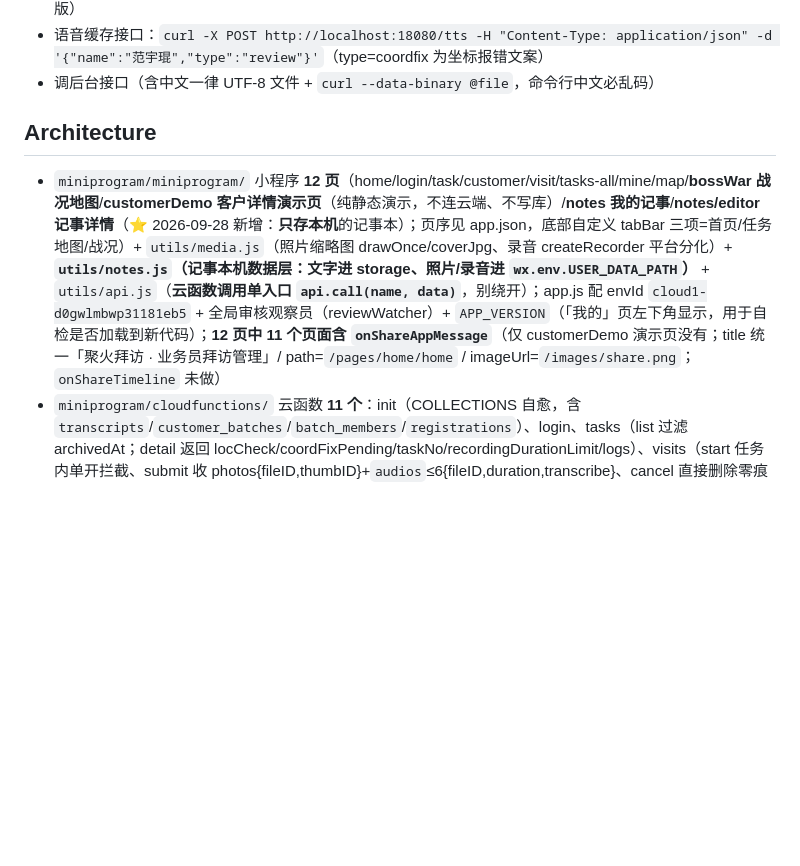
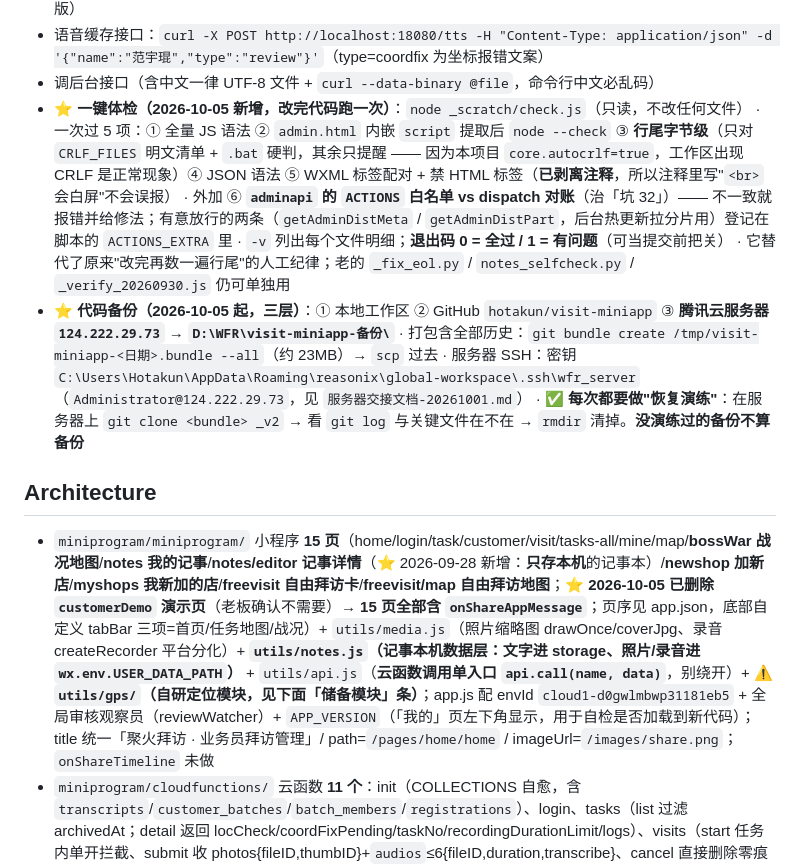
Before and after one commit to hotakun/visit-miniapp, a Markdown page: AGENTS.md, the part around the change. Rendered like a GitHub page; blank space fills up the shorter version.

Commit message:
docs(AGENTS.md): 页数订正（12→15）+ 交付删除演示页 + 体检脚本与三层备份入档
· 小程序页数 **12 → 15**（订正：早已是 16 页，删 customerDemo 后为 15；且**全部含 onShareAppMessage**）
· 记录 2026-10-05 删除「客户详情页演示」页（含 visit.js 4 处 isDemo 分支、customer.js 80 行演示数据）
· 新增「一键体检」条（node _scratch/check.js，含 6 项检查与 ACTIONS 对账说明）
· 新增「代码备份三层」条（本地 / GitHub / 云服务器 D:\WFR\visit-miniapp-备份 + **必须做恢复演练**）

```diff
--- a/AGENTS.md
+++ b/AGENTS.md
@@ -20,10 +20,19 @@
 - 部署：开发者工具逐个右键云函数「上传并部署：云端安装依赖」；小程序改动必须重新上传（体验版/正式版）
 - 语音缓存接口：`curl -X POST http://localhost:18080/tts -H "Content-Type: application/json" -d '{"name":"范宇琨","type":"review"}'`（type=coordfix 为坐标报错文案）
 - 调后台接口（含中文一律 UTF-8 文件 + `curl --data-binary @file`，命令行中文必乱码）
+- ⭐ **一键体检（2026-10-05 新增，改完代码跑一次）**：`node _scratch/check.js`（只读，不改任何文件）
+  · 一次过 5 项：① 全量 JS 语法 ② `admin.html` 内嵌 `script` 提取后 `node --check` ③ **行尾字节级**（只对 `CRLF_FILES` 明文清单 + `.bat` 硬判，其余只提醒 —— 因为本项目 `core.autocrlf=true`，工作区出现 CRLF 是正常现象）④ JSON 语法 ⑤ WXML 标签配对 + 禁 HTML 标签（**已剥离注释**，所以注释里写"`<br>` 会白屏"不会误报）
+  · 外加 ⑥ **`adminapi` 的 `ACTIONS` 白名单 vs dispatch 对账**（治「坑 32」）—— 不一致就报错并给修法；有意放行的两条（`getAdminDistMeta` / `getAdminDistPart`，后台热更新拉分片用）登记在脚本的 `ACTIONS_EXTRA` 里
+  · `-v` 列出每个文件明细；**退出码 0 = 全过 / 1 = 有问题**（可当提交前把关）
+  · 它替代了原来"改完再数一遍行尾"的人工纪律；老的 `_fix_eol.py` / `notes_selfcheck.py` / `_verify_20260930.js` 仍可单独用
+- ⭐ **代码备份（2026-10-05 起，三层）**：① 本地工作区 ② GitHub `hotakun/visit-miniapp` ③ **腾讯云服务器 `124.222.29.73` → `D:\WFR\visit-miniapp-备份\`**
+  · 打包含全部历史：`git bundle create /tmp/visit-miniapp-<日期>.bundle --all`（约 23MB）→ `scp` 过去
+  · 服务器 SSH：密钥 `C:\Users\Hotakun\AppData\Roaming\reasonix\global-workspace\.ssh\wfr_server`（`Administrator@124.222.29.73`，见 `服务器交接文档-20261001.md`）
+  · ✅ **每次都要做"恢复演练"**：在服务器上 `git clone <bundle> _v2` → 看 `git log` 与关键文件在不在 → `rmdir` 清掉。**没演练过的备份不算备份**
 
 ## Architecture
 
-- `miniprogram/miniprogram/` 小程序 **12 页**（home/login/task/customer/visit/tasks-all/mine/map/**bossWar 战况地图**/**customerDemo 客户详情演示页**（纯静态演示，不连云端、不写库）/**notes 我的记事**/**notes/editor 记事详情**（⭐ 2026-09-28 新增：**只存本机**的记事本）；页序见 app.json，底部自定义 tabBar 三项=首页/任务地图/战况）+ `utils/media.js`（照片缩略图 drawOnce/coverJpg、录音 createRecorder 平台分化）+ **`utils/notes.js`（记事本机数据层：文字进 storage、照片/录音进 `wx.env.USER_DATA_PATH`）** + `utils/api.js`（**云函数调用单入口 `api.call(name, data)`**，别绕开）；app.js 配 envId `cloud1-d0gwlmbwp31181eb5` + 全局审核观察员（reviewWatcher）+ `APP_VERSION`（「我的」页左下角显示，用于自检是否加载到新代码）；**12 页中 11 个页面含 `onShareAppMessage`**（仅 customerDemo 演示页没有；title 统一「聚火拜访 · 业务员拜访管理」/ path=`/pages/home/home` / imageUrl=`/images/share.png`；`onShareTimeline` 未做）
+- `miniprogram/miniprogram/` 小程序 **15 页**（home/login/task/customer/visit/tasks-all/mine/map/**bossWar 战况地图**/**notes 我的记事**/**notes/editor 记事详情**（⭐ 2026-09-28 新增：**只存本机**的记事本）/**newshop 加新店**/**myshops 我新加的店**/**freevisit 自由拜访卡**/**freevisit/map 自由拜访地图**；⭐ **2026-10-05 已删除 `customerDemo` 演示页**（老板确认不需要）→ **15 页全部含 `onShareAppMessage`**；页序见 app.json，底部自定义 tabBar 三项=首页/任务地图/战况）+ `utils/media.js`（照片缩略图 drawOnce/coverJpg、录音 createRecorder 平台分化）+ **`utils/notes.js`（记事本机数据层：文字进 storage、照片/录音进 `wx.env.USER_DATA_PATH`）** + `utils/api.js`（**云函数调用单入口 `api.call(name, data)`**，别绕开）+ ⚠️ **`utils/gps/`（自研定位模块，见下面「储备模块」条）**；app.js 配 envId `cloud1-d0gwlmbwp31181eb5` + 全局审核观察员（reviewWatcher）+ `APP_VERSION`（「我的」页左下角显示，用于自检是否加载到新代码）；title 统一「聚火拜访 · 业务员拜访管理」/ path=`/pages/home/home` / imageUrl=`/images/share.png`；`onShareTimeline` 未做
 - `miniprogram/cloudfunctions/` 云函数 **11 个**：init（COLLECTIONS 自愈，含 `transcripts`/`customer_batches`/`batch_members`/`registrations`）、login、tasks（list 过滤 archivedAt；detail 返回 locCheck/coordFixPending/taskNo/recordingDurationLimit/logs）、visits（start 任务内单开拦截、submit 收 photos{fileID,thumbID}+`audios`≤6{fileID,duration,transcribe}、cancel 直接删除零痕迹、history 带转写）、**transcribe（语音转写：start/poll/retry/list/usage；腾讯云 ASR 异步 CreateRecTask→DescribeTaskStatus；`config.json` 带 `transcribePoll` cron 每 5 分钟，**需控制台确认已创建**）**、subscribe、coordfix（note+photos 兼容旧 string）、bindadmin、ping、seed、adminapi（后台唯一入口：任务 CRUD/导入分片/商城比对/**本地比对配套 listMallLibrary+applyMallMatch（比对在浏览器跑，云端只拉库写决定）**/审批/坐标审核/服务号通知/autoArchiveExpired 自动归档/客户备注/purgeUnbatchedCustomers 清空未分批/resetTestData 连删云存储文件/transcribeVisit+transcribeUsage+saveVisitTrText 转写/**custMapPoints 分片轻量客户点 + custSync 增量同步（2026-09-27，配合本地缓存 M1）**）
 - `admin/`：admin.html 单文件前端（CRLF）+ server.js 本地代理（HTTP API 直连 + /mpTokenRefresh 服务号 token 每 108 分钟同步）+ **store.js 本地缓存层（2026-09-27 新增）** + tts_gen.py（云希男声）+ voice/ 缓存 + notify.wav（任务审核响铃）+ bengbao.wav（坐标报错响铃）。已无 Web Push。
   - **store.js（2026-09-27，客户点本地缓存；M1 地图 + M2b 客户列表）**：把客户点拉到本地文件 `admin/cache/map-points.json`，供战况监控地图与**客户管理页/批次总表**秒读（拖动/缩放/翻页/筛选都不请求云端）。接口：`GET /mapPoints`（读缓存；没有/过期则自动后台预热）、`POST /mapPoints/refresh`、`GET /mapPoints/status`、**`POST /mapPoints/patch`（写后回写，M3：改备注/坐标/字段/删除/建批次把改动同步进缓存）**。`VERSION` 控制字段版本（**当前 = 5**：M2a 字段扩到 12 项 → **M2b 扩到 20 项**〔加 店名原值/建档时间/客户类型/电话/备注/批次归属/注册商城时间〕；改了字段就 +1，旧缓存自动作废重拉）；**拉取时必须带后台账号密码（`STORE_AUTH`，默认 qingyan/123456，可在 config.json 用 adminUser/adminPass 覆盖）** —— 不带会返回“登录失效”导致预热静默失败。客户列表的**订单/拜访/任务状态**这类"要查别的表"的列，按当前页调 `adminapi.custPageAgg` 现算（≤200 家，很快）。详见 `_scratch/架构-本地缓存与同步方案.md`。
```
